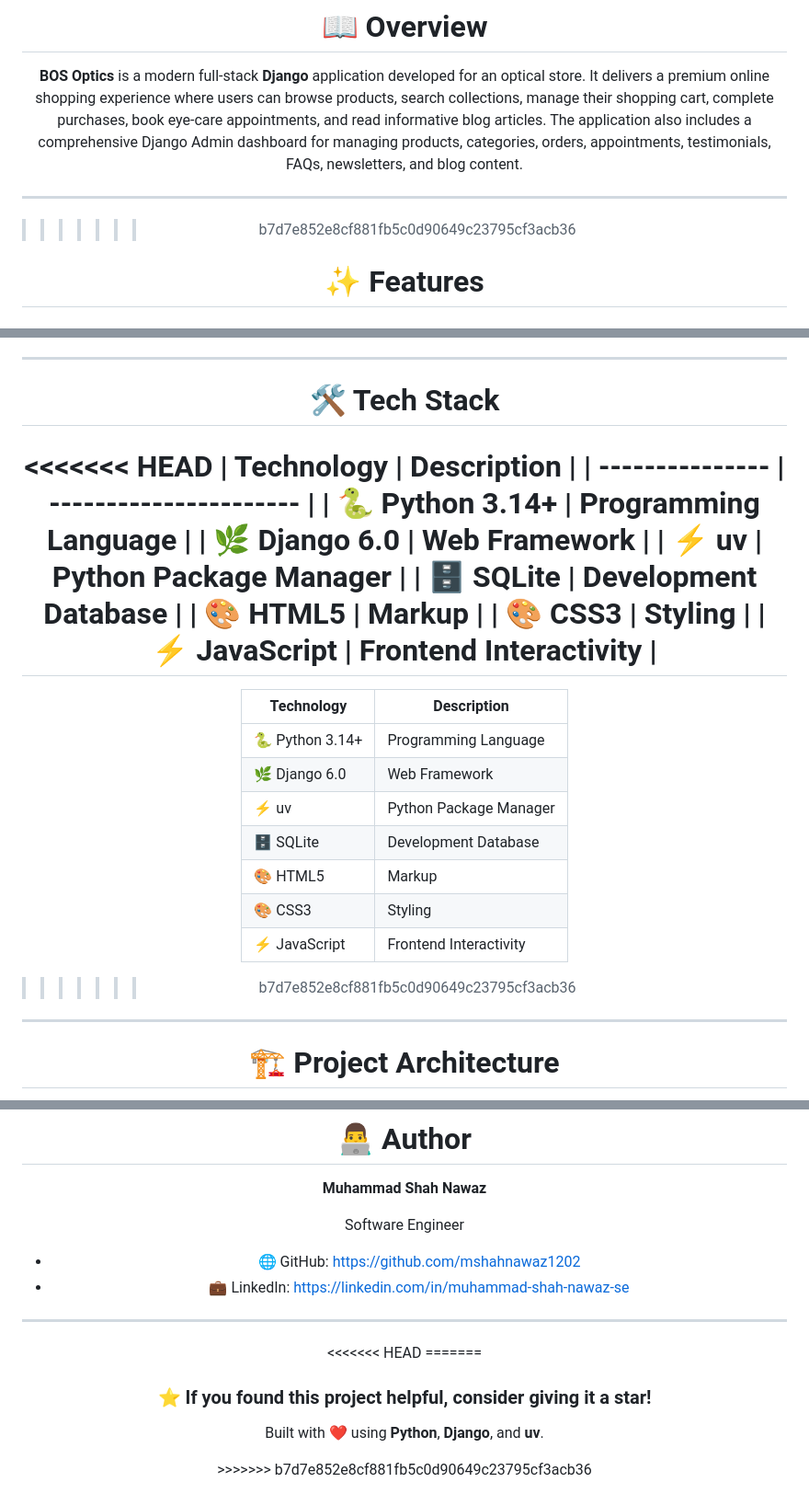
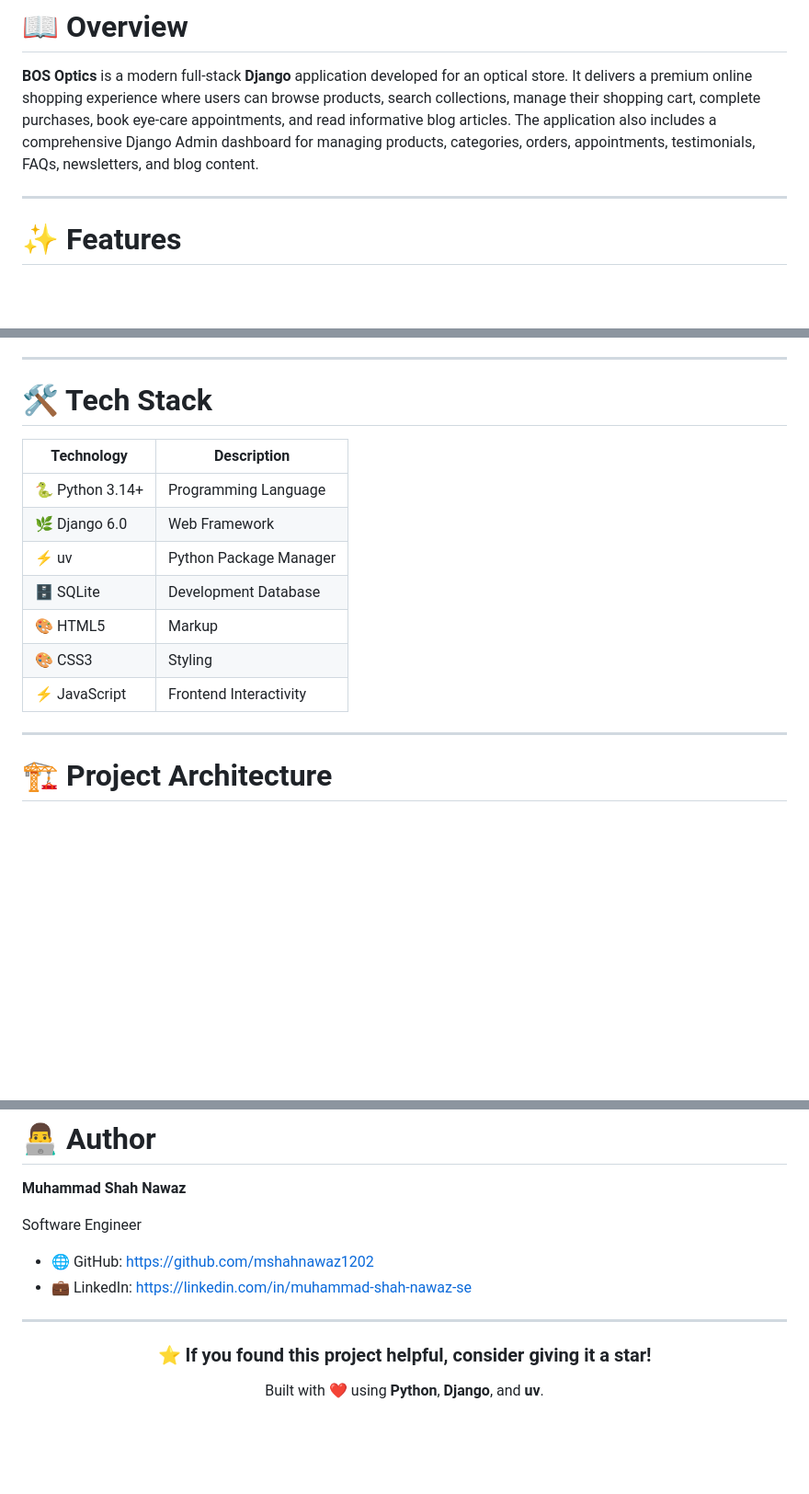
Before and after one commit to mshahnawaz1202/BOS-Optics, a Markdown page: README.md, 3 parts joined by grey strips. Shown at 92% size. Rendered like a GitHub page; blank space fills up the shorter version.

```diff
--- a/README.md
+++ b/README.md
@@ -47,7 +34,6 @@
 
 ---
 
->>>>>>> b7d7e852e8cf881fb5c0d90649c23795cf3acb36
 # ✨ Features
 
 ## 🏠 Home
@@ -119,17 +105,6 @@
 
 # 🛠️ Tech Stack
 
-<<<<<<< HEAD
-| Technology      | Description            |
-| --------------- | ---------------------- |
-| 🐍 Python 3.14+ | Programming Language   |
-| 🌿 Django 6.0   | Web Framework          |
-| ⚡ uv           | Python Package Manager |
-| 🗄 SQLite       | Development Database   |
-| 🎨 HTML5        | Markup                 |
-| 🎨 CSS3         | Styling                |
-| ⚡ JavaScript   | Frontend Interactivity |
-=======
 | Technology | Description |
 |------------|-------------|
 | 🐍 Python 3.14+ | Programming Language |
@@ -139,7 +114,6 @@
 | 🎨 HTML5 | Markup |
 | 🎨 CSS3 | Styling |
 | ⚡ JavaScript | Frontend Interactivity |
->>>>>>> b7d7e852e8cf881fb5c0d90649c23795cf3acb36
 
 ---
 
@@ -324,12 +273,9 @@ Software Engineer
 ---
 
 <div align="center">
-<<<<<<< HEAD
-=======
 
 ### ⭐ If you found this project helpful, consider giving it a star!
 
 Built with ❤️ using **Python**, **Django**, and **uv**.
 
 </div>
->>>>>>> b7d7e852e8cf881fb5c0d90649c23795cf3acb36
```
Also changed, not shown: other parts of README.md (+0 -38 lines).
